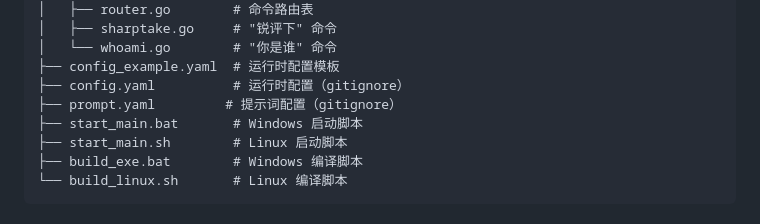
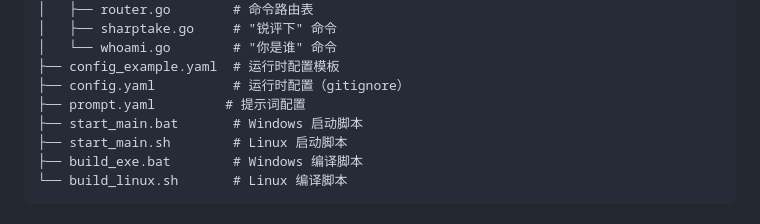
Before and after one commit to CanWeakerWriteStrongCode/good-review-master, a Markdown page: README.md, the part around the change. GitHub-like rendering.

Commit message:
docs(readme): 更新 README 中 prompt.yaml 的描述
- 移除了 prompt.yaml 文件描述中的 gitignore 标记
- 修正了项目结构文档中关于配置文件的说明

```diff
--- a/README.md
+++ b/README.md
@@ -134,7 +134,7 @@ good-review-master/
 │   └── whoami.go        # "你是谁" 命令
 ├── config_example.yaml  # 运行时配置模板
 ├── config.yaml          # 运行时配置（gitignore）
-├── prompt.yaml         # 提示词配置（gitignore）
+├── prompt.yaml         # 提示词配置
 ├── start_main.bat       # Windows 启动脚本
 ├── start_main.sh        # Linux 启动脚本
 ├── build_exe.bat        # Windows 编译脚本
```
